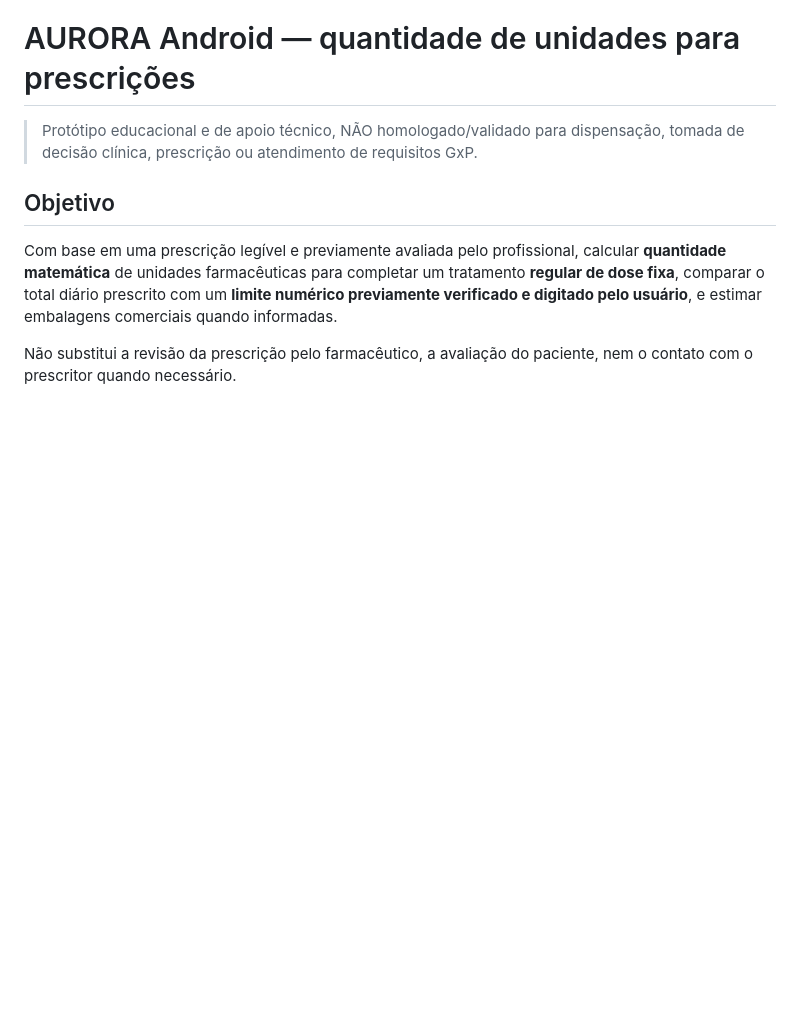
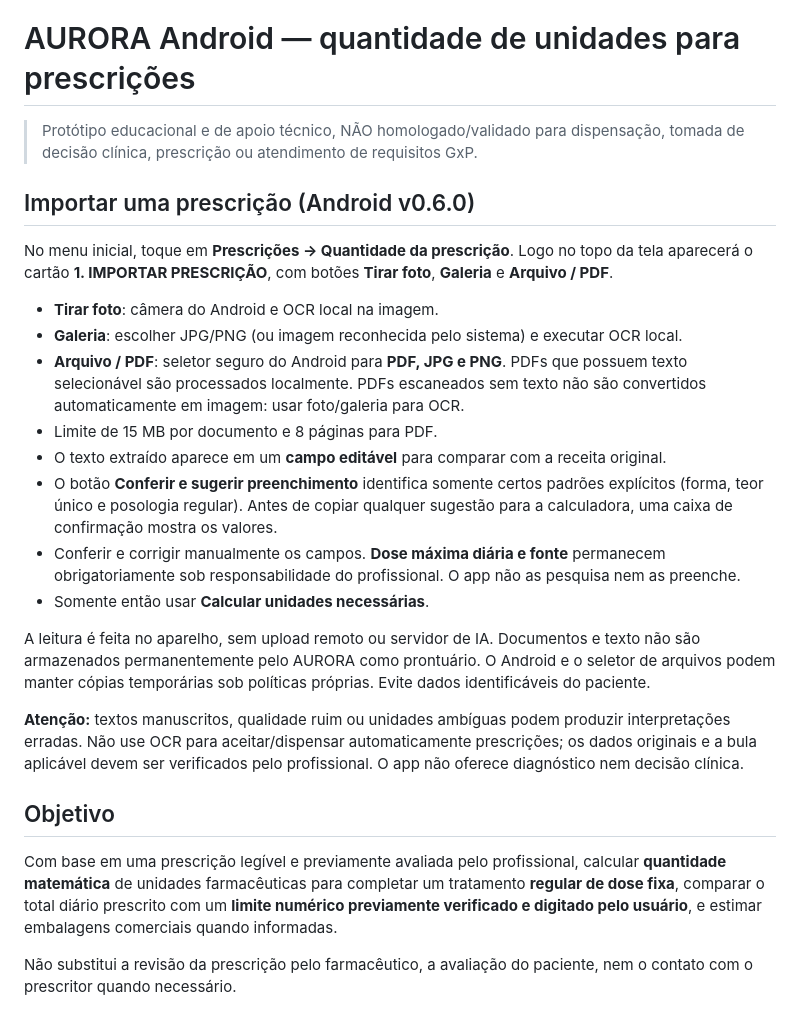
Before and after one commit to fabriciomatosqa/Aurora-calculadorafarmaceutica, a Markdown page: docs/PRESCRICOES.md, the part around the change. Drawn GitHub-style; blank space fills up the shorter version.

Commit message:
docs: instruções visíveis para importar e conferir prescrições por foto ou PDF

```diff
--- a/docs/PRESCRICOES.md
+++ b/docs/PRESCRICOES.md
@@ -1,6 +1,24 @@
 # AURORA Android — quantidade de unidades para prescrições
 
 > Protótipo educacional e de apoio técnico, NÃO homologado/validado para dispensação, tomada de decisão clínica, prescrição ou atendimento de requisitos GxP.
+
+## Importar uma prescrição (Android v0.6.0)
+
+No menu inicial, toque em **Prescrições → Quantidade da prescrição**.
+Logo no topo da tela aparecerá o cartão **1. IMPORTAR PRESCRIÇÃO**, com botões **Tirar foto**, **Galeria** e **Arquivo / PDF**.
+
+- **Tirar foto**: câmera do Android e OCR local na imagem.
+- **Galeria**: escolher JPG/PNG (ou imagem reconhecida pelo sistema) e executar OCR local.
+- **Arquivo / PDF**: seletor seguro do Android para **PDF, JPG e PNG**. PDFs que possuem texto selecionável são processados localmente. PDFs escaneados sem texto não são convertidos automaticamente em imagem: usar foto/galeria para OCR.
+- Limite de 15 MB por documento e 8 páginas para PDF.
+- O texto extraído aparece em um **campo editável** para comparar com a receita original.
+- O botão **Conferir e sugerir preenchimento** identifica somente certos padrões explícitos (forma, teor único e posologia regular). Antes de copiar qualquer sugestão para a calculadora, uma caixa de confirmação mostra os valores.
+- Conferir e corrigir manualmente os campos. **Dose máxima diária e fonte** permanecem obrigatoriamente sob responsabilidade do profissional. O app não as pesquisa nem as preenche.
+- Somente então usar **Calcular unidades necessárias**.
+
+A leitura é feita no aparelho, sem upload remoto ou servidor de IA. Documentos e texto não são armazenados permanentemente pelo AURORA como prontuário. O Android e o seletor de arquivos podem manter cópias temporárias sob políticas próprias. Evite dados identificáveis do paciente.
+
+**Atenção:** textos manuscritos, qualidade ruim ou unidades ambíguas podem produzir interpretações erradas. Não use OCR para aceitar/dispensar automaticamente prescrições; os dados originais e a bula aplicável devem ser verificados pelo profissional. O app não oferece diagnóstico nem decisão clínica.
 
 ## Objetivo
 
```
